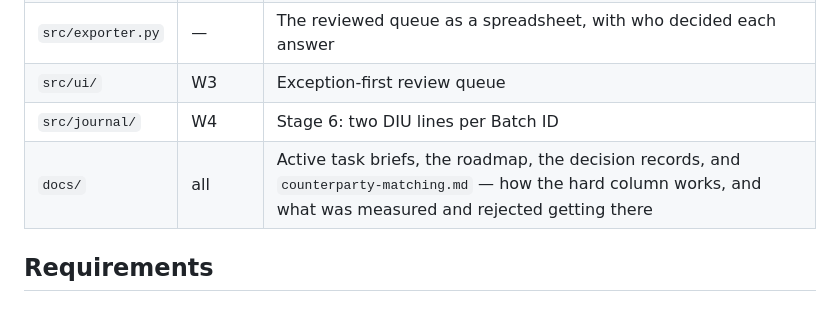
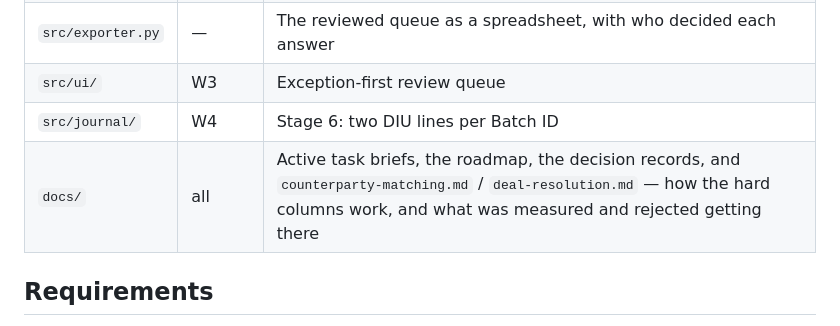
Before and after one commit to Talibdev27/ylookup-hackathon, a Markdown page: README.md, the part around the change. GitHub-like rendering.

```diff
--- a/README.md
+++ b/README.md
@@ -79,7 +79,7 @@ answer different questions:
 | `src/exporter.py` | — | The reviewed queue as a spreadsheet, with who decided each answer |
 | `src/ui/` | W3 | Exception-first review queue |
 | `src/journal/` | W4 | Stage 6: two DIU lines per Batch ID |
-| `docs/` | all | Active task briefs, the roadmap, the decision records, and `counterparty-matching.md` — how the hard column works, and what was measured and rejected getting there |
+| `docs/` | all | Active task briefs, the roadmap, the decision records, and `counterparty-matching.md` / `deal-resolution.md` — how the hard columns work, and what was measured and rejected getting there |
 
 ## Requirements
 
```
Also changed, not shown: docs/counterparty-matching.md (+3 -0 lines), docs/deal-resolution.md (added, +172 -0 lines).
